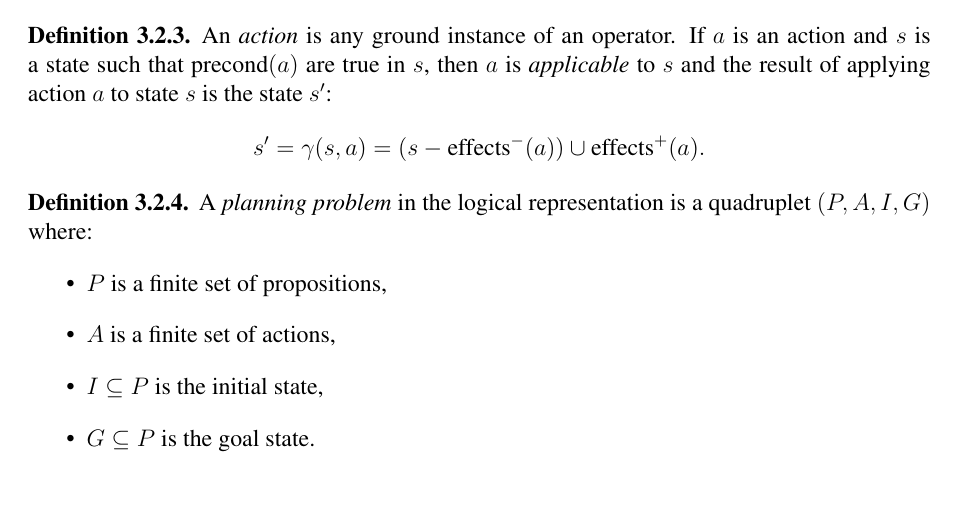
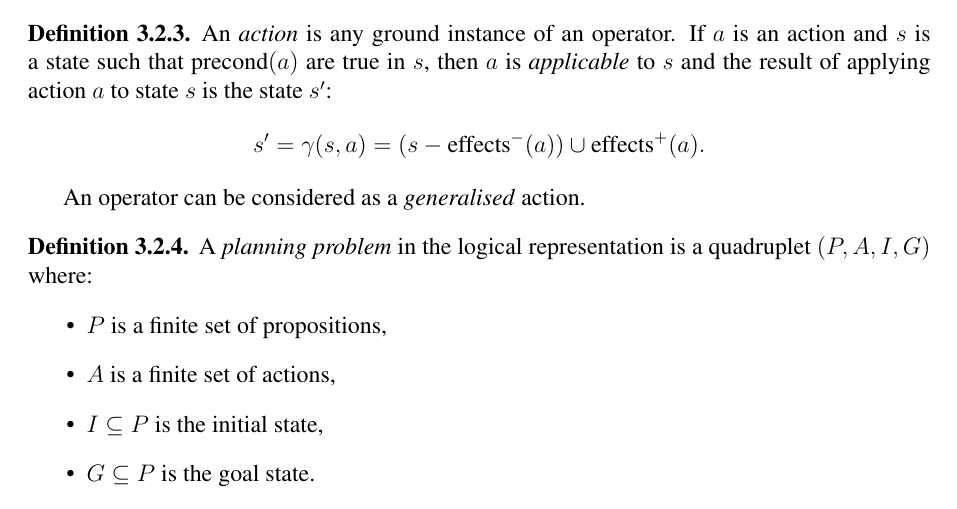
Before and after one commit to ysl208/lunwen, a LaTeX thesis (thesis.tex, which reads 2-sota/AP/3-automated-planning.tex): part of page 28 of 79, cut so that both start at the same text. Compiled offline with pdfLaTeX.

Commit message:
final AP

```diff
--- a/2-sota/AP/3-automated-planning.tex
+++ b/2-sota/AP/3-automated-planning.tex
@@ -96,10 +96,12 @@ For example, a general type could be \textit{OBJECT} or \textit{POSITION}.
 Some planning problems include type hierarchies with a general type (\eg OBJECT) that consists of subtypes (\eg BASE and CUBE).
 
 \begin{definition}
-	An \textit{action} is any ground instance of an operator. If $a$ is an action and $s$ is a state such that $\text{precond}(a)$ are true in $s$, then $a$ is {\em applicable} to $s$ and the result of applying action $a$ to state $s$ is the state $s'$:
+	An \textit{action} is any ground instance of an operator.
+	If $a$ is an action and $s$ is a state such that $\text{precond}(a)$ are true in $s$, then $a$ is {\em applicable} to $s$ and the result of applying action $a$ to state $s$ is the state $s'$:
 	\[s' = \gamma(s, a) = (s - \text{effects}^{-}(a)) \cup \text{effects}^{+}(a).\]
 \end{definition}
 
+An operator can be considered as a \textit{generalised} action.
 
 \begin{definition}
 A \textit{planning problem} in the logical representation is a quadruplet $(P, A, I, G)$ where:
```
